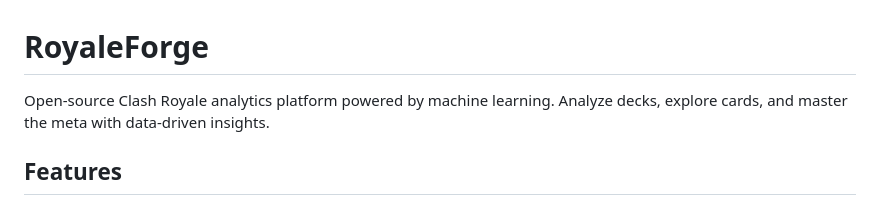
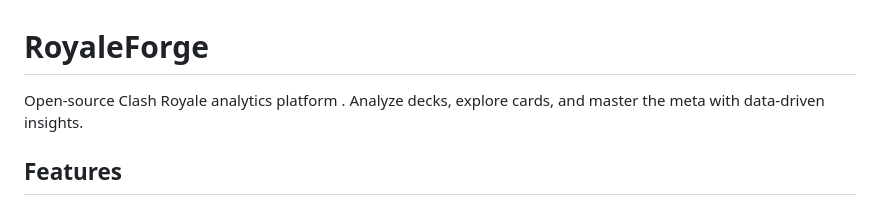
Before and after one commit to ShauryaSingh1709/Clash-Royale, a Markdown page: README.md, the part around the change. Rendered like a GitHub page.

```diff
--- a/README.md
+++ b/README.md
@@ -1,6 +1,6 @@
 # RoyaleForge
 
-Open-source Clash Royale analytics platform powered by machine learning. Analyze decks, explore cards, and master the meta with data-driven insights.
+Open-source Clash Royale analytics platform . Analyze decks, explore cards, and master the meta with data-driven insights.
 
 ## Features
 
```
